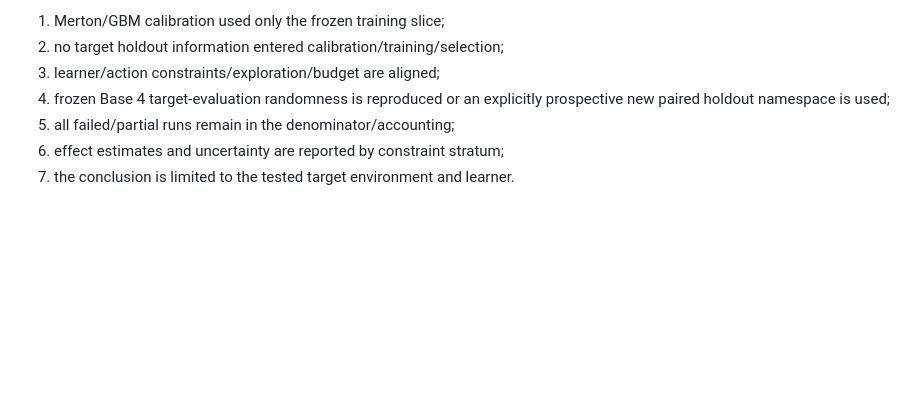
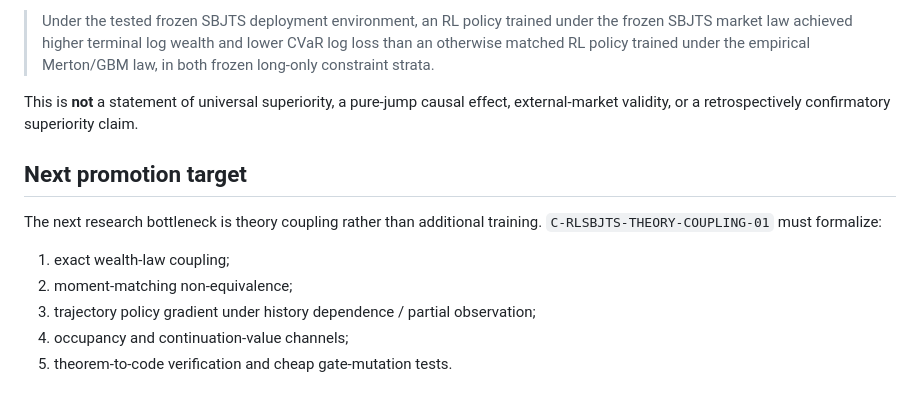
Before and after one commit to Khanh-VuQuoc/PHD-THESIS, a Markdown page: rl_sbjts/02_CLAIM_LEDGER.md, the part around one of its changes. GitHub-like rendering; blank space fills up the shorter version.

```diff
--- a/rl_sbjts/02_CLAIM_LEDGER.md
+++ b/rl_sbjts/02_CLAIM_LEDGER.md
@@ -23,8 +25,14 @@ Updated: 2026-09-21. PMO authority: `00_CURRENT_STATE.md`.
 
-1. Merton/GBM calibration used only the frozen training slice;
-2. no target holdout information entered calibration/training/selection;
-3. learner/action constraints/exploration/budget are aligned;
-4. frozen Base 4 target-evaluation randomness is reproduced or an explicitly prospective new paired holdout namespace is used;
-5. all failed/partial runs remain in the denominator/accounting;
-6. effect estimates and uncertainty are reported by constraint stratum;
-7. the conclusion is limited to the tested target environment and learner.
+> Under the tested frozen SBJTS deployment environment, an RL policy trained under the frozen SBJTS market law achieved higher terminal log wealth and lower CVaR log loss than an otherwise matched RL policy trained under the empirical Merton/GBM law, in both frozen long-only constraint strata.
+
+This is **not** a statement of universal superiority, a pure-jump causal effect, external-market validity, or a retrospectively confirmatory superiority claim.
+
+## Next promotion target
+
+The next research bottleneck is theory coupling rather than additional training. `C-RLSBJTS-THEORY-COUPLING-01` must formalize:
+
+1. exact wealth-law coupling;
+2. moment-matching non-equivalence;
+3. trajectory policy gradient under history dependence / partial observation;
+4. occupancy and continuation-value channels;
+5. theorem-to-code verification and cheap gate-mutation tests.
```
Also changed, not shown: other parts of rl_sbjts/02_CLAIM_LEDGER.md (+10 -8 lines).
